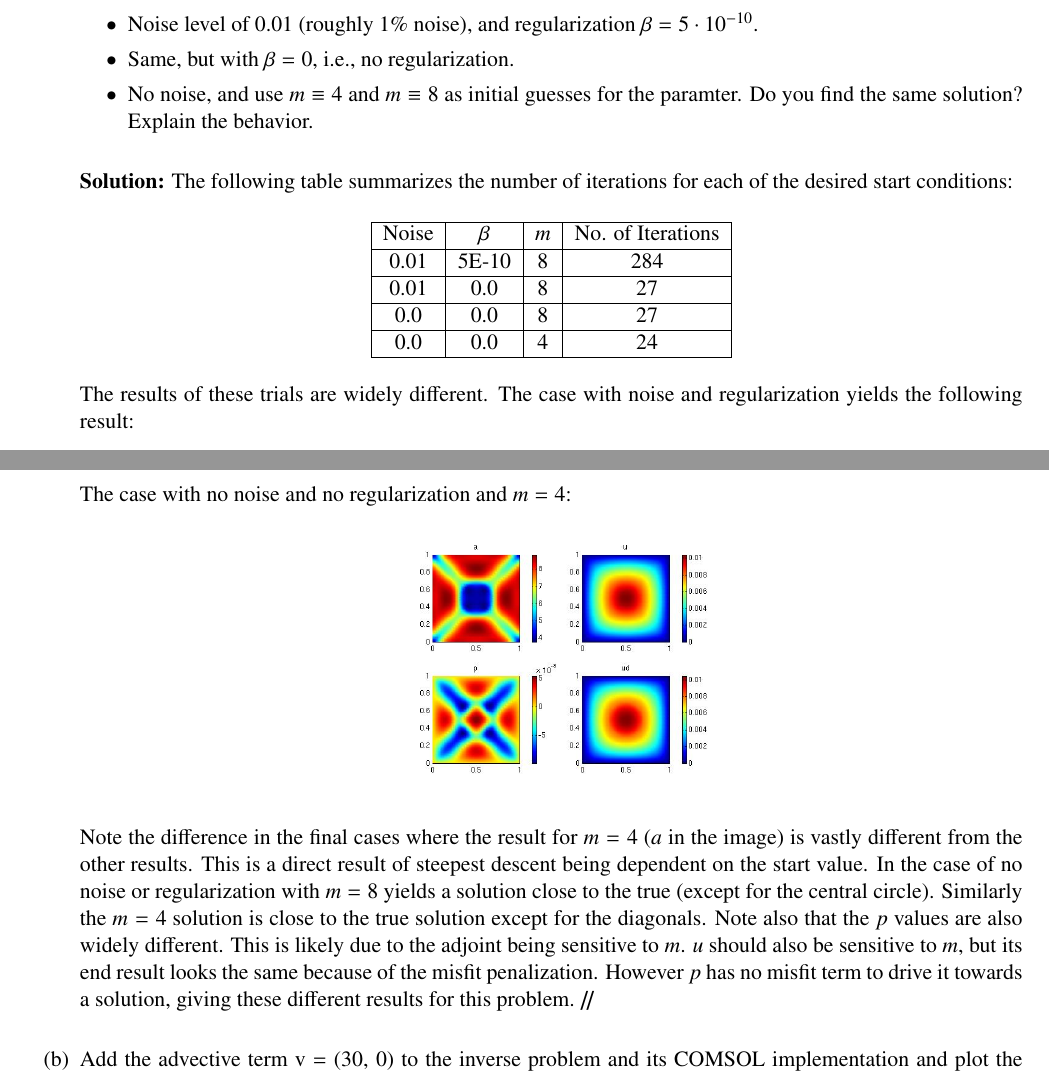
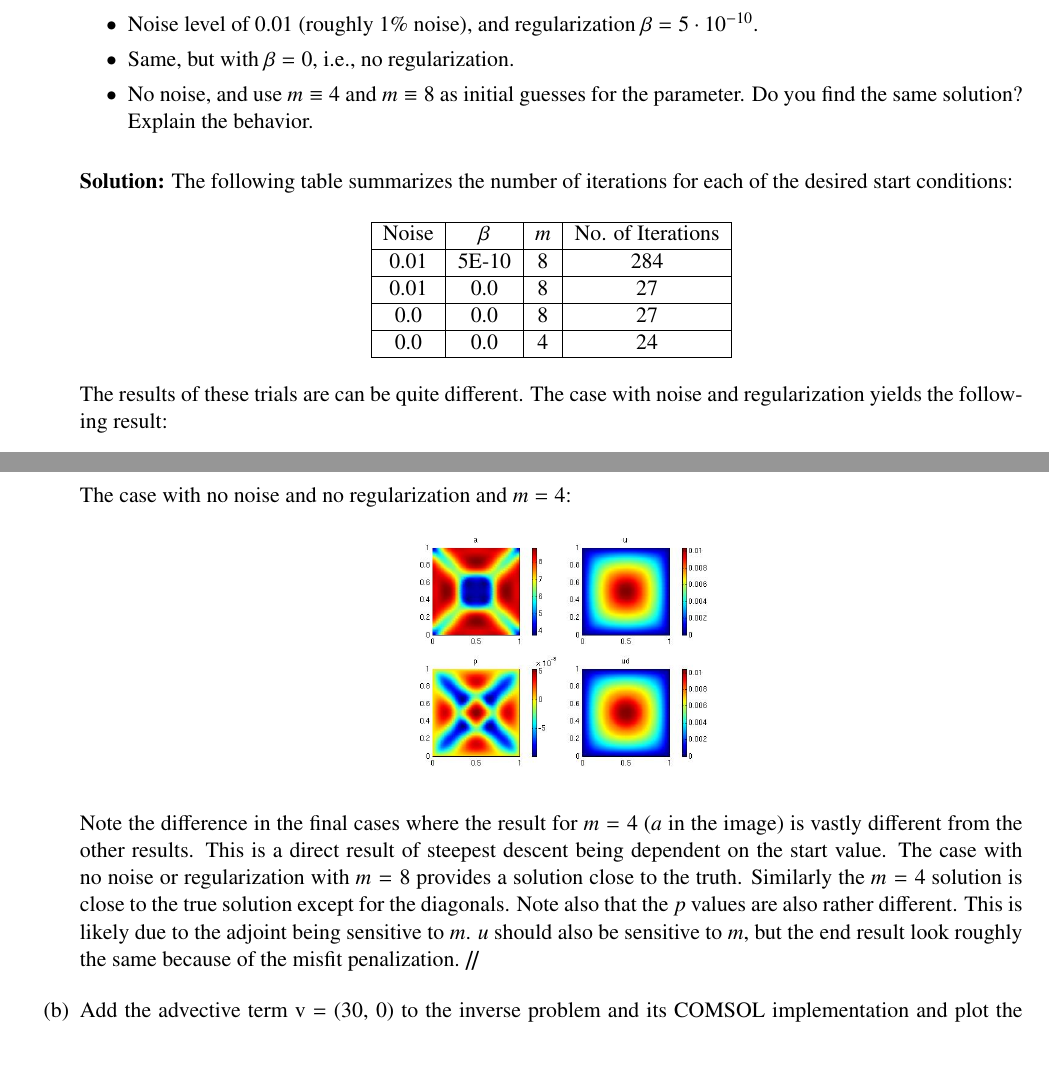
Before and after one commit to nicholasmalaya/arcanus, a LaTeX document (inv_prob/ps4/report.tex): two parts of pages 4 and 5 of 8, joined at a grey line, cut so that both start at the same text, the shorter picture padded with empty space. Compiled offline with pdfLaTeX.

Commit message:
ready for prime time

```diff
--- a/inv_prob/ps4/report.tex
+++ b/inv_prob/ps4/report.tex
@@ -213,7 +213,8 @@ This will give the gradient for a point $m$, provided a solution is
 	      regularization $\beta = 5 \cdot 10^{-10}$.
  \item[$\bullet$] Same, but with $\beta = 0$, i.e., no regularization.
  \item[$\bullet$] No noise, and use $m \equiv 4$ and $m \equiv 8$ as
-	      initial guesses for the paramter. Do you find the same solution? Explain the behavior.
+	      initial guesses for the parameter. Do you find the same
+	      solution? Explain the behavior.
 \end{enumerate}
 \begin{solution}
 The following table summarizes the number of iterations for each of the
@@ -227,7 +228,7 @@ Noise & $\beta$ & $m$ & No. of Iterations \\ \cline{1-4}
 0.0 & 0.0 & 4 & 24 \\ \cline{1-4}
 \end{tabular}
 \end{center}
-The results of these trials are widely different. The case with noise
+The results of these trials are can be quite different. The case with noise
  and regularization yields the following result:
 \begin{center}
 \includegraphics[width = 6 cm]{figs/prob2aNoiseRegM8.jpg}
@@ -251,21 +252,18 @@ The case with no noise and no regularization and $m = 4$:
 Note the difference in the final cases where the result for $m = 4$ ($a$
  in the image) is vastly different from the other results. This is a
  direct result of steepest descent being dependent on the start
- value. In the case of no noise or regularization with $m = 8$ yields a
- solution close to the true (except for the central circle). Similarly
+ value. The case with no noise or regularization with $m = 8$ provides a
+ solution close to the truth. Similarly
  the $m = 4$ solution is close to the true solution except for the
- diagonals. Note also that the $p$ values are also widely
+ diagonals. Note also that the $p$ values are also rather
  different. This is likely due to the adjoint being sensitive to
- $m$. $u$ should also be sensitive to $m$, but its end result looks the
- same because of the misfit penalization. However $p$ has no misfit term
- to drive it towards a solution, giving these different results for this
- problem.
+ $m$. $u$ should also be sensitive to $m$, but the end result look
+ roughly the same because of the misfit penalization.
 \end{solution}
 
 \item[(b)] Add the advective term v = (30, 0) to the inverse problem and its COMSOL
 	  implementation and plot the resulting reconstruction of m for
 	  a noise level of 0.01 and for a reasonably chosen regularization parameter.
-
 
 \begin{solution}
 After adding the advective term, the result for a noise level of 0.01
```
